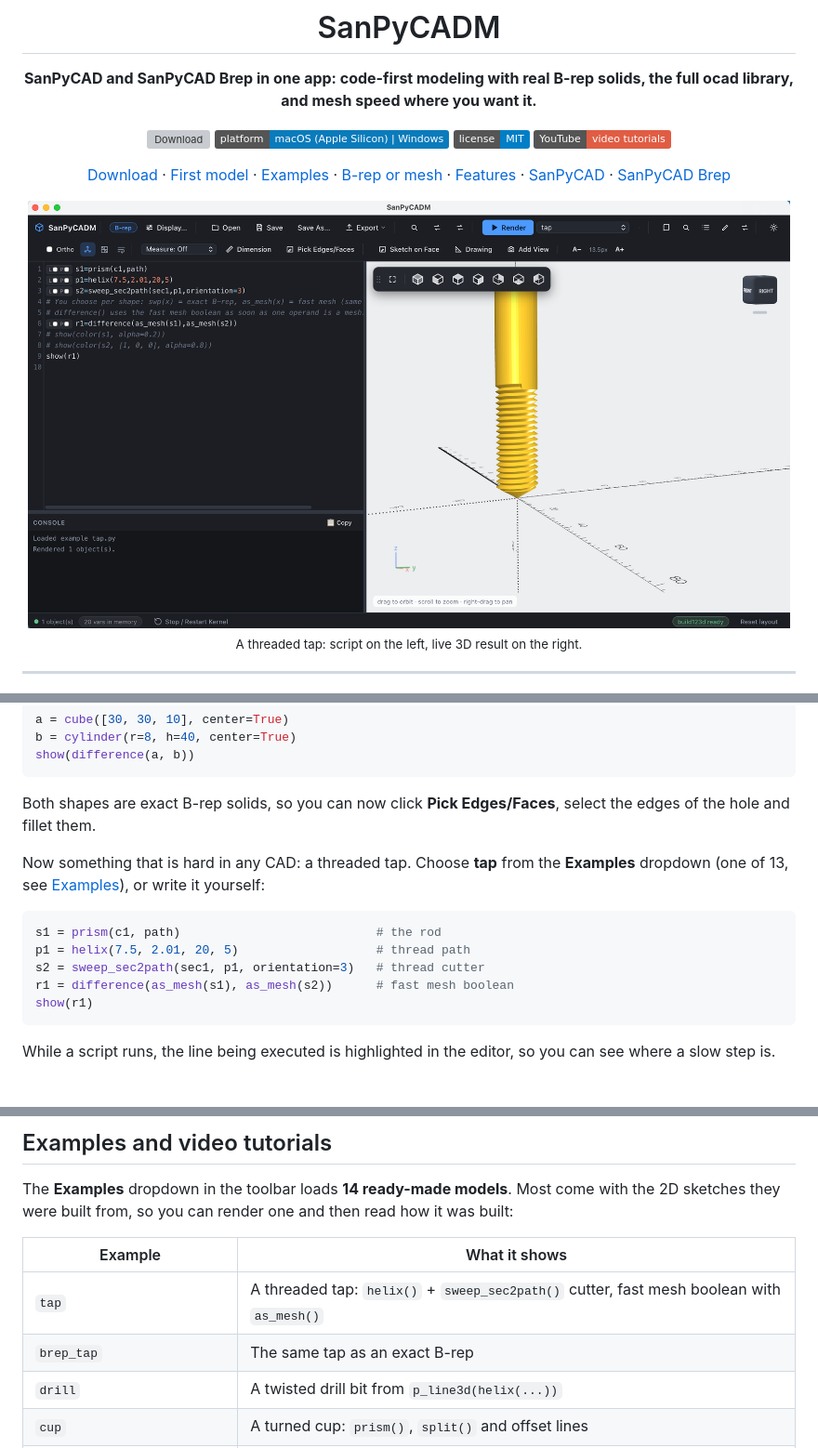
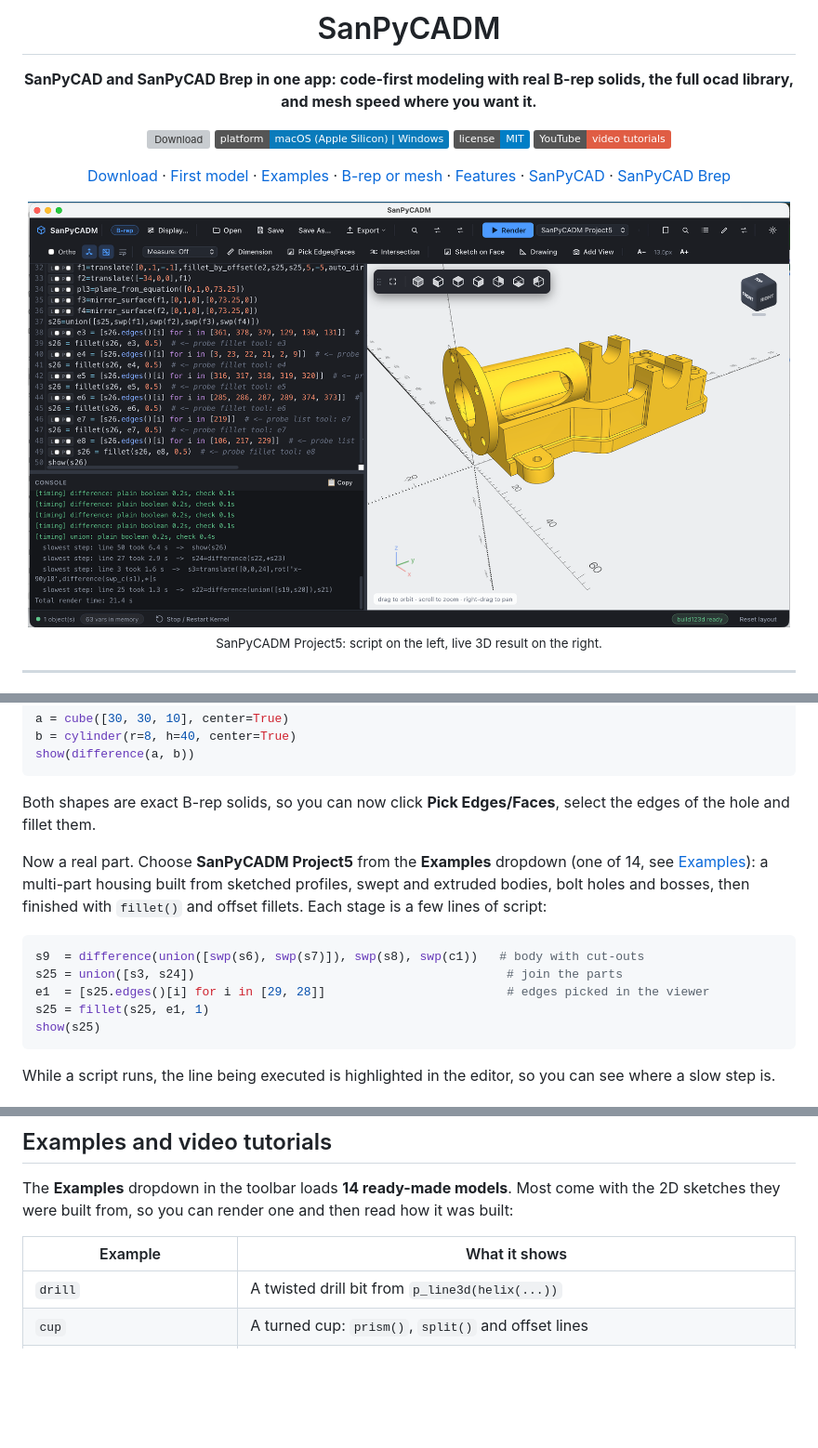
Before and after one commit to sprabhakar2006/SanPyCADM, a Markdown page: README.md, 3 parts joined by grey strips. Shown: that part at 93% size. GitHub-like rendering; pictures changed too: docs/screenshot-project5.png (added); badges without logos; blank space fills up the shorter version; grey boxes are pictures that could not be loaded.

Commit message:
SanPyCADM: update

````diff
--- a/README.md
+++ b/README.md
@@ -11,9 +11,9 @@
 
 [Download](#download) · [First model](#your-first-model) · [Examples](#examples-and-video-tutorials) · [B-rep or mesh](#choose-per-shape-b-rep-or-mesh) · [Features](#features) · [SanPyCAD](https://github.com/sprabhakar2006/SanPyCAD) · [SanPyCAD Brep](https://github.com/sprabhakar2006/sanpycad-brep)
 
-<img src="docs/screenshot-tap.png" width="820" alt="SanPyCADM: a Python script on the left, a threaded tap rendered live on the right">
+<img src="docs/screenshot-project5.png" width="820" alt="SanPyCADM: the SanPyCADM Project5 script on the left, the finished filleted housing rendered live on the right">
 
-<sub>A threaded tap: script on the left, live 3D result on the right.</sub>
+<sub>SanPyCADM Project5: script on the left, live 3D result on the right.</sub>
 
 </div>
 
@@ -52,14 +52,14 @@ show(difference(a, b))
 
 Both shapes are exact B-rep solids, so you can now click **Pick Edges/Faces**, select the edges of the hole and fillet them.
 
-Now something that is hard in any CAD: a threaded tap. Choose **tap** from the **Examples** dropdown (one of 13, see [Examples](#examples-and-video-tutorials)), or write it yourself:
+Now a real part. Choose **SanPyCADM Project5** from the **Examples** dropdown (one of 14, see [Examples](#examples-and-video-tutorials)): a multi-part housing built from sketched profiles, swept and extruded bodies, bolt holes and bosses, then finished with `fillet()` and offset fillets. Each stage is a few lines of script:
 
 ```python
-s1 = prism(c1, path)                           # the rod
-p1 = helix(7.5, 2.01, 20, 5)                   # thread path
-s2 = sweep_sec2path(sec1, p1, orientation=3)   # thread cutter
-r1 = difference(as_mesh(s1), as_mesh(s2))      # fast mesh boolean
-show(r1)
+s9  = difference(union([swp(s6), swp(s7)]), swp(s8), swp(c1))   # body with cut-outs
+s25 = union([s3, s24])                                           # join the parts
+e1  = [s25.edges()[i] for i in [29, 28]]                         # edges picked in the viewer
+s25 = fillet(s25, e1, 1)
+show(s25)
 ```
 
 While a script runs, the line being executed is highlighted in the editor, so you can see where a slow step is.
@@ -83,8 +83,6 @@ The **Examples** dropdown in the toolbar loads **14 ready-made models**. Most co
 
 | Example | What it shows |
 |---|---|
-| `tap` | A threaded tap: `helix()` + `sweep_sec2path()` cutter, fast mesh boolean with `as_mesh()` |
-| `brep_tap` | The same tap as an exact B-rep |
 | `drill` | A twisted drill bit from `p_line3d(helix(...))` |
 | `cup` | A turned cup: `prism()`, `split()` and offset lines |
 | `hollow_cylinder_with_star` | `solid_line_vector()` extrusions, plane cuts and a star cut-out |
````
Also changed, not shown: other parts of README.md (+2 -0 lines), 1 other file.
